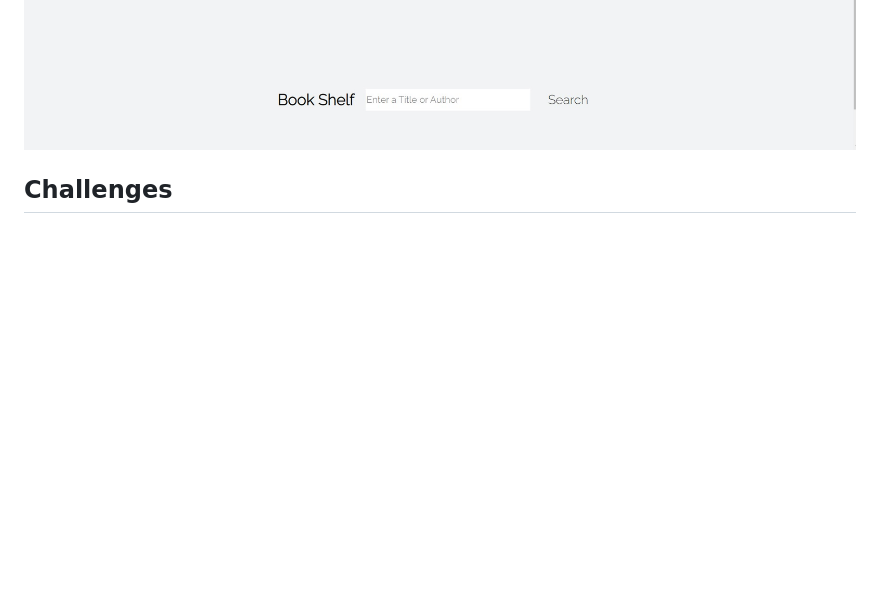
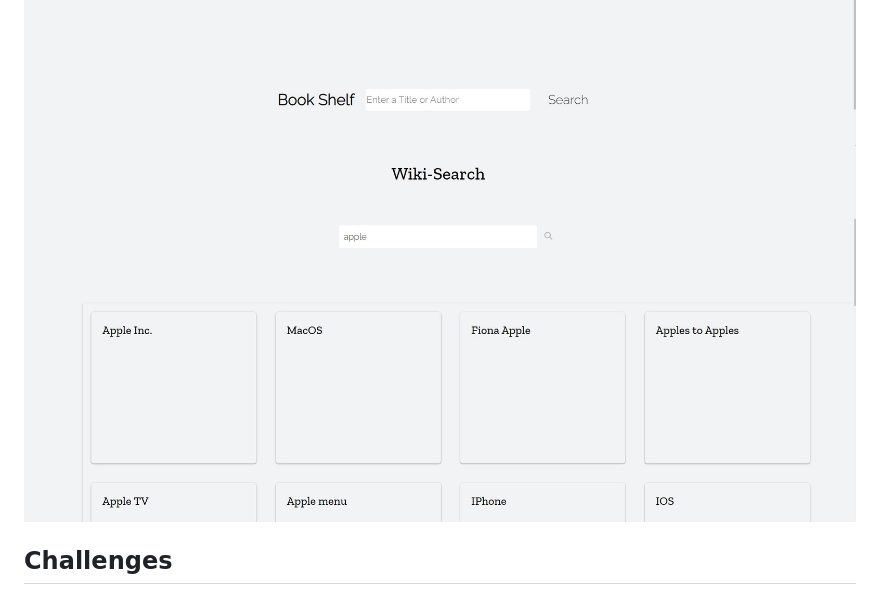
Before and after one commit to zanatooo/Book-Search-project, a Markdown page: README.md, the part around the change. Rendered like a GitHub page; pictures changed too: assets/images/finalScreenShot3.jpg (added); blank space fills up the shorter version.

```diff
--- a/README.md
+++ b/README.md
@@ -25,6 +25,7 @@ https://github.com/EPW80/Book-Search/deployments/activity_log?environment=github
 
 ![Book-Search: Erik Williams](/assets/images/finalScreenShot.jpg)
 ![Book-Search: Erik Williams](/assets/images/finalScreenShot2.jpg)
+![Book-Search: Erik Williams](/assets/images/finalScreenShot3.jpg)
 
 ## Challenges
 Some of the challenges include:
```
